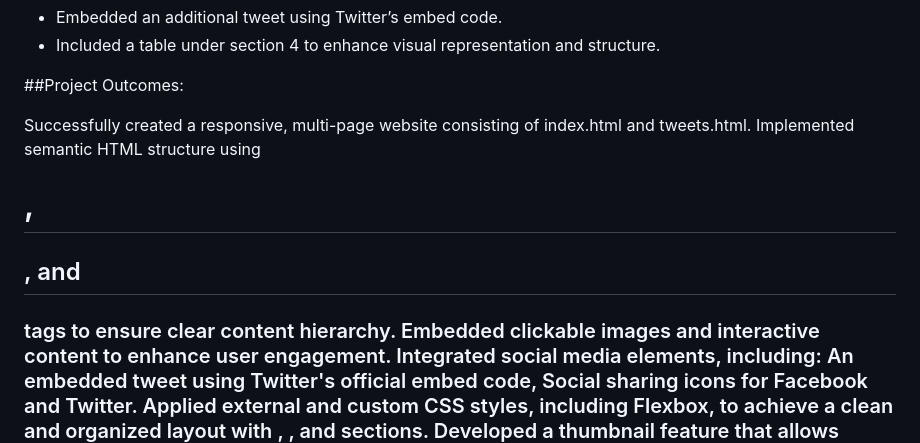
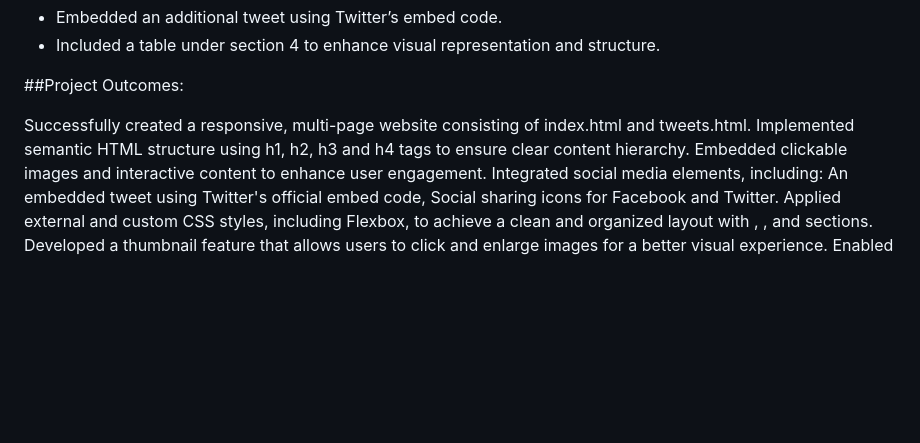
Before and after one commit to ElenaGlazoff/Website, a Markdown page: README.md, the part around the change. GitHub-like rendering; blank space fills up the shorter version.

```diff
--- a/README.md
+++ b/README.md
@@ -53,7 +53,7 @@ Ensure Mobile Compatibility. The website must be fully responsive and function c
 ##Project Outcomes:
 
 Successfully created a responsive, multi-page website consisting of index.html and tweets.html.
-Implemented semantic HTML structure using <h1>, <h2>, and <h3> tags to ensure clear content hierarchy.
+Implemented semantic HTML structure using h1, h2, h3 and h4 tags to ensure clear content hierarchy.
 Embedded clickable images and interactive content to enhance user engagement.
 Integrated social media elements, including: An embedded tweet using Twitter's official embed code, Social sharing icons for Facebook and Twitter.
 Applied external and custom CSS styles, including Flexbox, to achieve a clean and organized layout with <header>, <article>, and <aside> sections.
```
